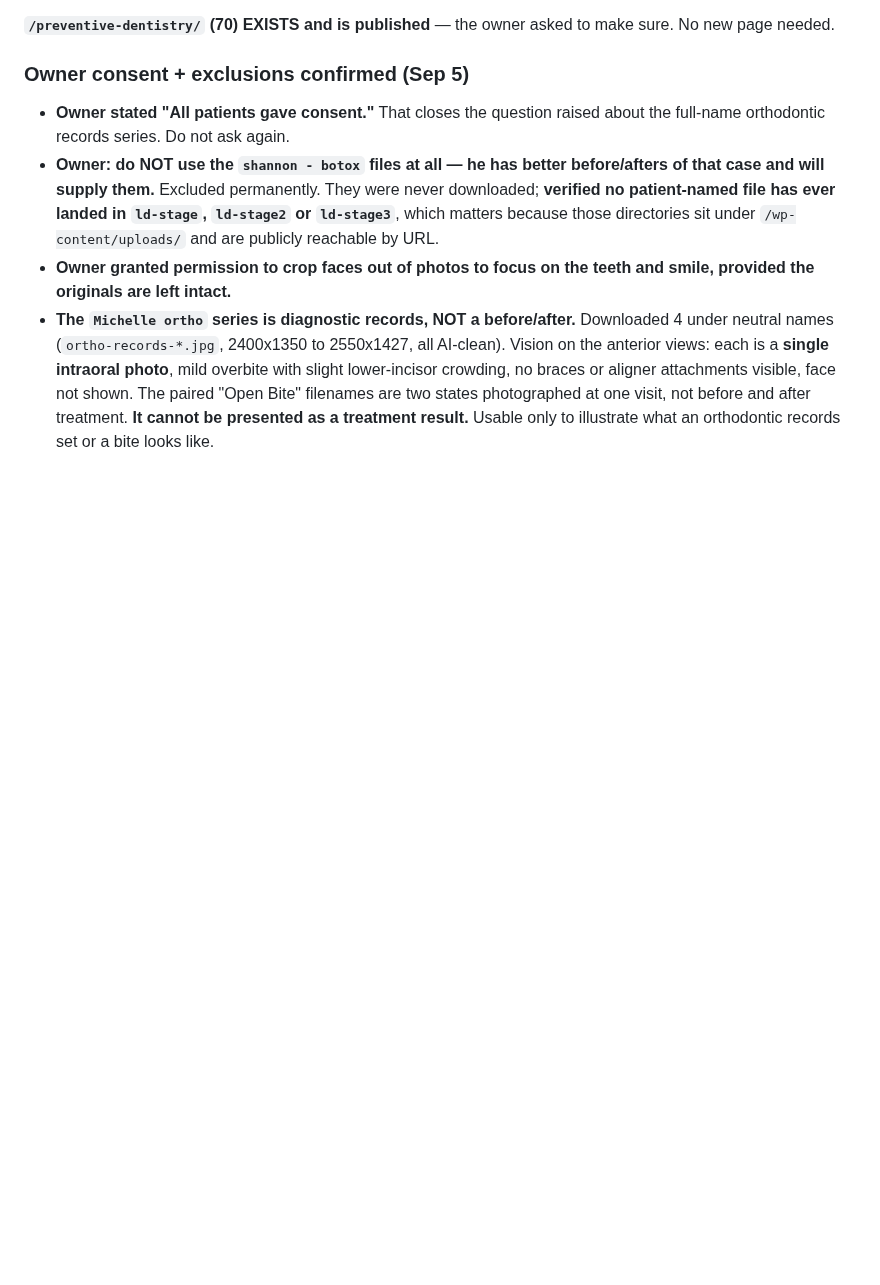
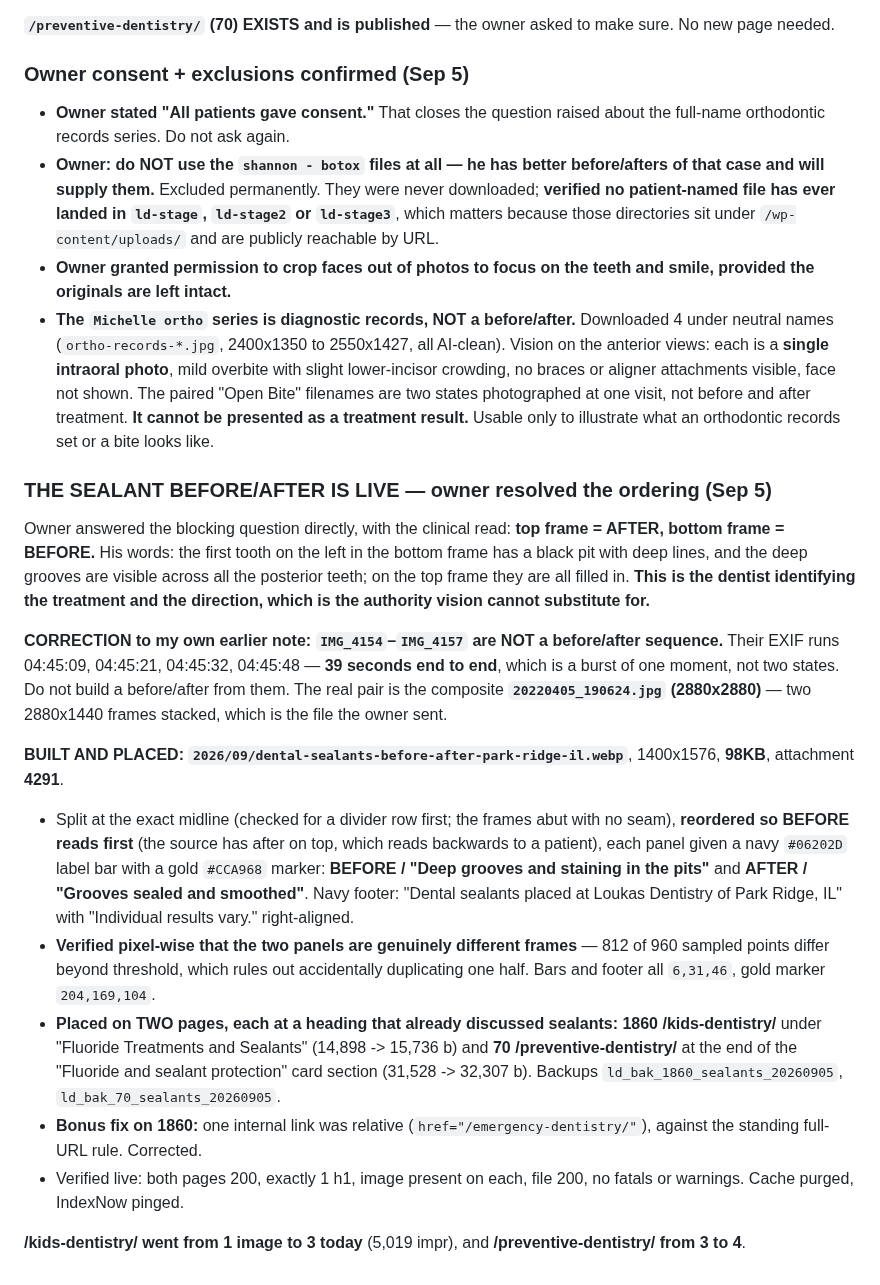
Before and after one commit to thanasiloukas-svg/DRLoukas, a Markdown page: CLAUDE.md, the part around the change. Rendered like a GitHub page; blank space fills up the shorter version.

Commit message:
Publish the sealant before and after the owner identified
- Record that the owner resolved the before/after direction clinically
- Correct the earlier assumption that the four Canon frames were a sequence;
  their EXIF spans 39 seconds, so they are one burst
- Build a brand-labelled before/after from the real stacked composite and
  place it on the kids dentistry and preventive dentistry pages
- Fix a relative internal link on the kids dentistry page

Co-Authored-By: Claude Opus 5 <noreply@anthropic.com>
Claude-Session: https://claude.ai/code/session_01B2ASpL494CmCuqR2M623Hr

```diff
--- a/CLAUDE.md
+++ b/CLAUDE.md
@@ -753,3 +753,17 @@ Backup `ld_bak_1418_toothpaste_20260905`. Verified live: 200, 1 h1, chart presen
 - **Owner: do NOT use the `shannon - botox` files at all — he has better before/afters of that case and will supply them.** Excluded permanently. They were never downloaded; **verified no patient-named file has ever landed in `ld-stage`, `ld-stage2` or `ld-stage3`**, which matters because those directories sit under `/wp-content/uploads/` and are publicly reachable by URL.
 - **Owner granted permission to crop faces out of photos to focus on the teeth and smile, provided the originals are left intact.**
 - **The `Michelle ortho` series is diagnostic records, NOT a before/after.** Downloaded 4 under neutral names (`ortho-records-*.jpg`, 2400x1350 to 2550x1427, all AI-clean). Vision on the anterior views: each is a **single intraoral photo**, mild overbite with slight lower-incisor crowding, no braces or aligner attachments visible, face not shown. The paired "Open Bite" filenames are two states photographed at one visit, not before and after treatment. **It cannot be presented as a treatment result.** Usable only to illustrate what an orthodontic records set or a bite looks like.
+
+### THE SEALANT BEFORE/AFTER IS LIVE — owner resolved the ordering (Sep 5)
+Owner answered the blocking question directly, with the clinical read: **top frame = AFTER, bottom frame = BEFORE.** His words: the first tooth on the left in the bottom frame has a black pit with deep lines, and the deep grooves are visible across all the posterior teeth; on the top frame they are all filled in. **This is the dentist identifying the treatment and the direction, which is the authority vision cannot substitute for.**
+
+**CORRECTION to my own earlier note: `IMG_4154`–`IMG_4157` are NOT a before/after sequence.** Their EXIF runs 04:45:09, 04:45:21, 04:45:32, 04:45:48 — **39 seconds end to end**, which is a burst of one moment, not two states. Do not build a before/after from them. The real pair is the composite **`20220405_190624.jpg` (2880x2880)** — two 2880x1440 frames stacked, which is the file the owner sent.
+
+**BUILT AND PLACED: `2026/09/dental-sealants-before-after-park-ridge-il.webp`**, 1400x1576, **98KB**, attachment **4291**.
+- Split at the exact midline (checked for a divider row first; the frames abut with no seam), **reordered so BEFORE reads first** (the source has after on top, which reads backwards to a patient), each panel given a navy `#06202D` label bar with a gold `#CCA968` marker: **BEFORE / "Deep grooves and staining in the pits"** and **AFTER / "Grooves sealed and smoothed"**. Navy footer: "Dental sealants placed at Loukas Dentistry of Park Ridge, IL" with "Individual results vary." right-aligned.
+- **Verified pixel-wise that the two panels are genuinely different frames** — 812 of 960 sampled points differ beyond threshold, which rules out accidentally duplicating one half. Bars and footer all `6,31,46`, gold marker `204,169,104`.
+- **Placed on TWO pages, each at a heading that already discussed sealants:** **1860 /kids-dentistry/** under "Fluoride Treatments and Sealants" (14,898 -> 15,736 b) and **70 /preventive-dentistry/** at the end of the "Fluoride and sealant protection" card section (31,528 -> 32,307 b). Backups `ld_bak_1860_sealants_20260905`, `ld_bak_70_sealants_20260905`.
+- **Bonus fix on 1860:** one internal link was relative (`href="/emergency-dentistry/"`), against the standing full-URL rule. Corrected.
+- Verified live: both pages 200, exactly 1 h1, image present on each, file 200, no fatals or warnings. Cache purged, IndexNow pinged.
+
+**/kids-dentistry/ went from 1 image to 3 today** (5,019 impr), and **/preventive-dentistry/ from 3 to 4**.
```
